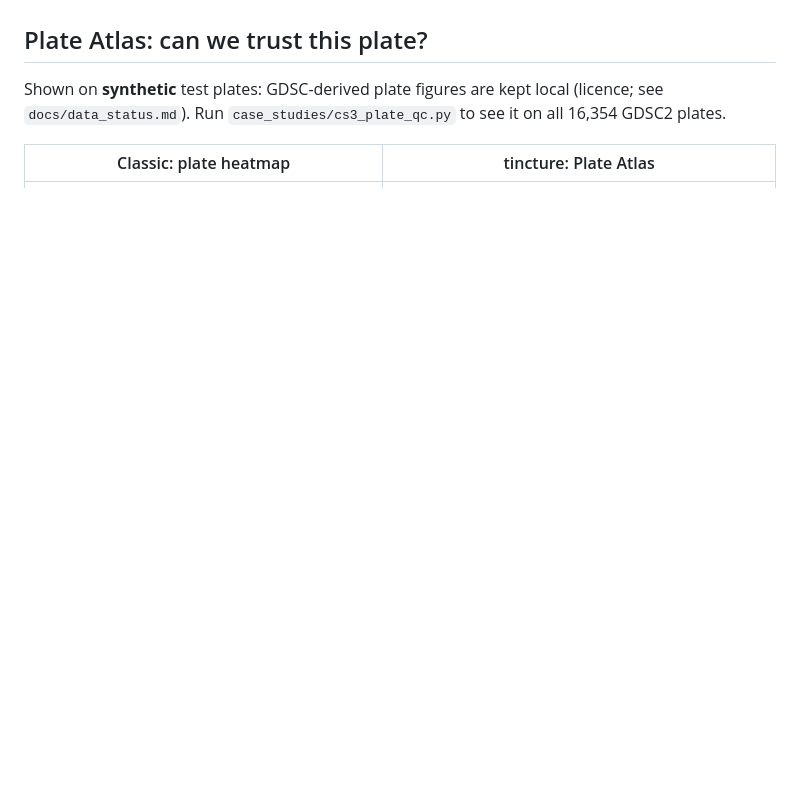
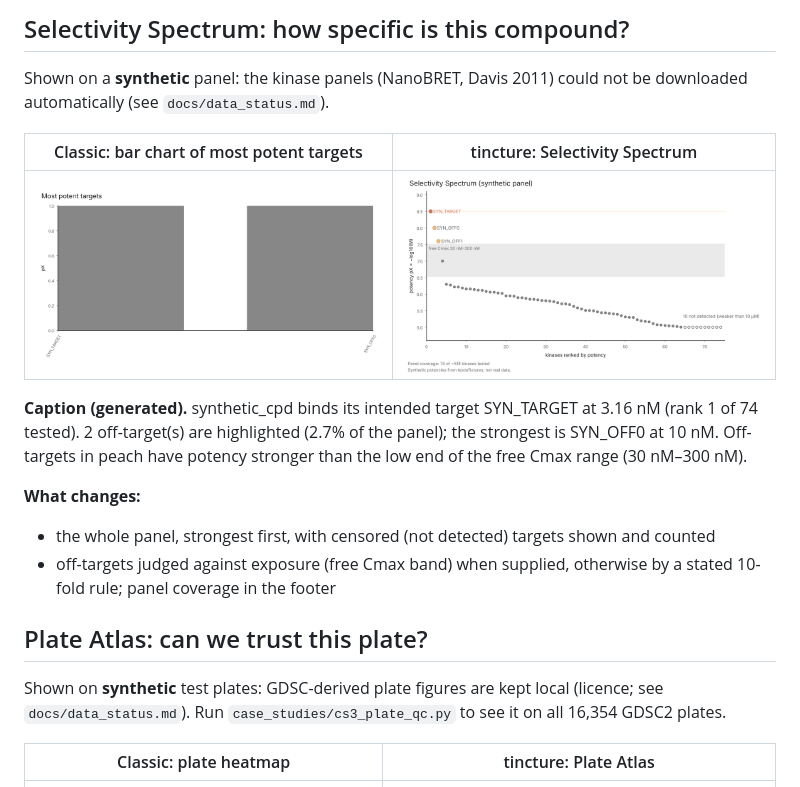
Before and after one commit to SamMckaylin/tincture, a Markdown page: docs/gallery.md, the part around one of its changes. Drawn GitHub-style; pictures changed too: docs/img/gallery/selectivity_synthetic.png (added), docs/img/gallery/selectivity_synthetic_classic.png (added); blank space fills up the shorter version.

```diff
--- a/docs/gallery.md
+++ b/docs/gallery.md
@@ -66,3 +96,17 @@ Each plot answers one drug-discovery question. The left column is the plot peopl
+## Selectivity Spectrum: how specific is this compound?
+
+Shown on a **synthetic** panel: the kinase panels (NanoBRET, Davis 2011) could not be downloaded automatically (see `docs/data_status.md`).
+
+| Classic: bar chart of most potent targets | tincture: Selectivity Spectrum |
+|---|---|
+| ![classic](img/gallery/selectivity_synthetic_classic.png) | ![Selectivity Spectrum](img/gallery/selectivity_synthetic.png) |
+
+**Caption (generated).** synthetic_cpd binds its intended target SYN_TARGET at 3.16 nM (rank 1 of 74 tested). 2 off-target(s) are highlighted (2.7% of the panel); the strongest is SYN_OFF0 at 10 nM. Off-targets in peach have potency stronger than the low end of the free Cmax range (30 nM–300 nM).
+
+**What changes:**
+- the whole panel, strongest first, with censored (not detected) targets shown and counted
+- off-targets judged against exposure (free Cmax band) when supplied, otherwise by a stated 10-fold rule; panel coverage in the footer
+
 ## Plate Atlas: can we trust this plate?
 
 Shown on **synthetic** test plates: GDSC-derived plate figures are kept local (licence; see `docs/data_status.md`). Run `case_studies/cs3_plate_qc.py` to see it on all 16,354 GDSC2 plates.
```
Also changed, not shown: other parts of docs/gallery.md (+30 -0 lines), CHANGELOG.md (+9 -0 lines), README.md (+4 -4 lines), docs/milestone_5.md (added, +86 -0 lines), docs/img/gallery/card_vorinostat_all.png (added), docs/img/gallery/card_vorinostat_all_classic.png (added), docs/img/gallery/window_ACH-000219.png (added), docs/img/gallery/window_ACH-000219_classic.png (added), 4 other files.
